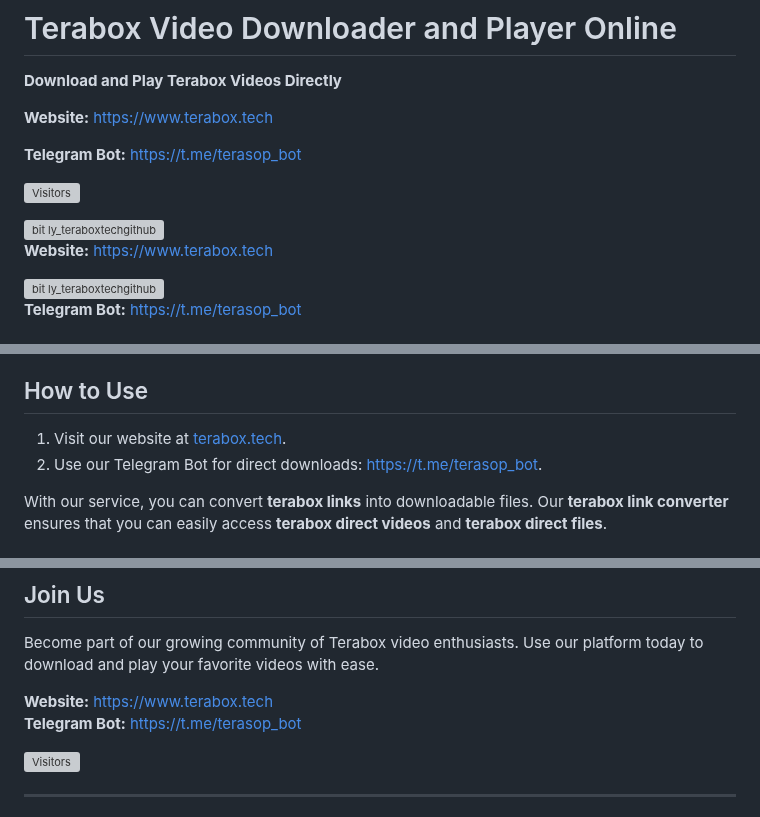
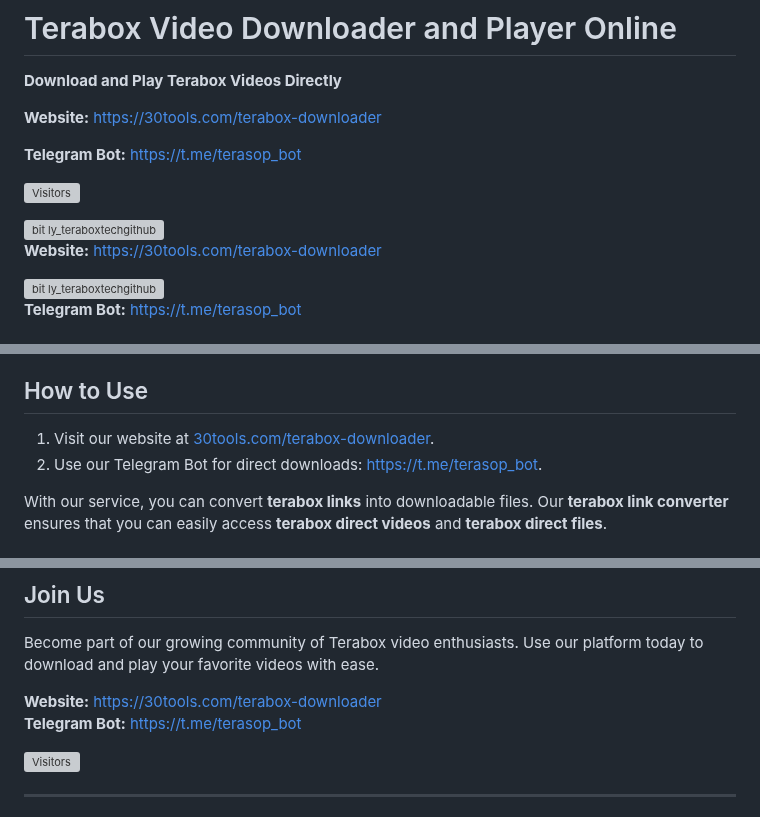
Before and after one commit to techshade/terabox-player, a Markdown page: README.md, 3 parts joined by grey strips. Rendered like a GitHub page; grey boxes are pictures that could not be loaded.

```diff
--- a/README.md
+++ b/README.md
@@ -2,7 +2,7 @@
 
 **Download and Play Terabox Videos Directly**
 
-**Website:** [https://www.terabox.tech](https://bit.ly/teraboxtechgithub)
+**Website:** [https://30tools.com/terabox-downloader](https://30tools.com/terabox-downloader)
 
 **Telegram Bot:** [https://t.me/terasop_bot](https://bit.ly/terasop_bot)
 
@@ -11,7 +11,7 @@
 <div style="text-align: center;">
   <div style="display: inline-block; margin-right: 20px;">
     <img src="https://github.com/user-attachments/assets/4f1d0820-d229-403b-a457-e08e0c71dc96" alt="bit ly_teraboxtechgithub" style="width: 250px;" />
-    <p><strong>Website:</strong> <a href="https://bit.ly/teraboxtechgithub">https://www.terabox.tech</a></p>
+    <p><strong>Website:</strong> <a href="https://bit.ly/teraboxtechgithub">https://30tools.com/terabox-downloader</a></p>
   </div>
   <div style="display: inline-block;">
     <img src="https://github.com/user-attachments/assets/c037f6ee-9130-4831-a860-41677130bc5a" alt="bit ly_teraboxtechgithub" style="width: 250px;" />
@@ -32,7 +32,7 @@ Welcome to the ultimate solution for downloading and playing Terabox videos onli
 
 ## How to Use
 
-1. Visit our website at [terabox.tech](https://www.terabox.tech).
+1. Visit our website at [30tools.com/terabox-downloader](https://30tools.com/terabox-downloader).
 2. Use our Telegram Bot for direct downloads: [https://t.me/terasop_bot](https://t.me/terasop_bot?start=6795784679).
 
 With our service, you can convert **terabox links** into downloadable files. Our **terabox link converter** ensures that you can easily access **terabox direct videos** and **terabox direct files**.
@@ -47,7 +47,7 @@ With our service, you can convert **terabox links** into downloadable files. Our
 
 Become part of our growing community of Terabox video enthusiasts. Use our platform today to download and play your favorite videos with ease.
 
-**Website:** [https://www.terabox.tech](https://www.terabox.tech)
+**Website:** [https://30tools.com/terabox-downloader](https://30tools.com/terabox-downloader)
 **Telegram Bot:** [https://t.me/terasop_bot](https://t.me/terasop_bot?start=6795784679)
 
 ![Visitors](https://api.visitorbadge.io/api/combined?path=https%3A%2F%2Fgithub.com%2Ftechshade%2Fterabox-player&countColor=%23263759)
```
